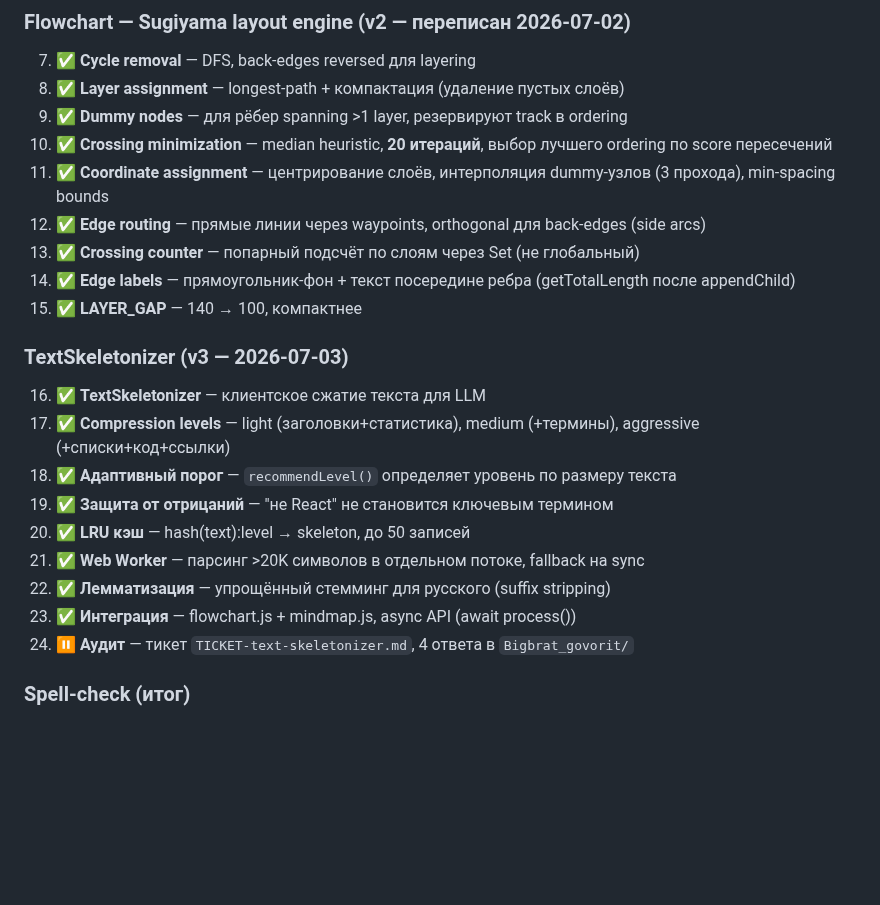
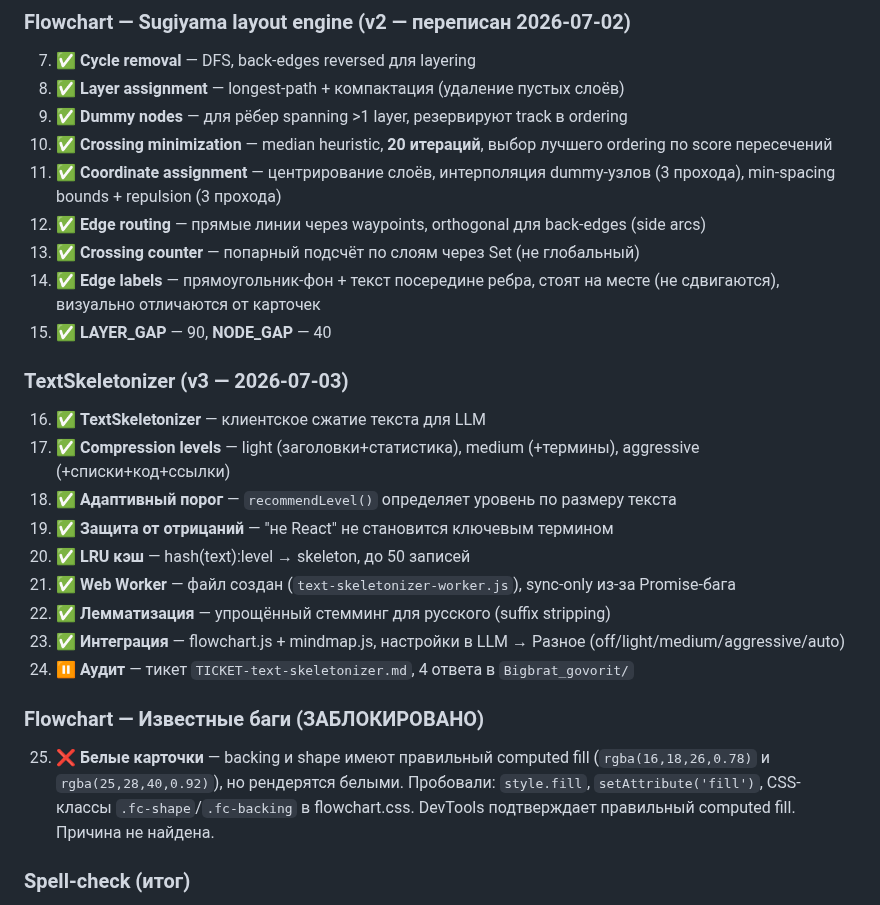
Before and after one commit to VVSh-st/paste-copy, a Markdown page: HANDOFF.md, the part around one of its changes. Drawn GitHub-style; blank space fills up the shorter version.

Commit message:
docs: HANDOFF update — white cards bug, layout improvements, skeletonizer settings

```diff
--- a/HANDOFF.md
+++ b/HANDOFF.md
@@ -37,11 +37,11 @@
 8. ✅ **Layer assignment** — longest-path + компактация (удаление пустых слоёв)
 9. ✅ **Dummy nodes** — для рёбер spanning >1 layer, резервируют track в ordering
 10. ✅ **Crossing minimization** — median heuristic, **20 итераций**, выбор лучшего ordering по score пересечений
-11. ✅ **Coordinate assignment** — центрирование слоёв, интерполяция dummy-узлов (3 прохода), min-spacing bounds
+11. ✅ **Coordinate assignment** — центрирование слоёв, интерполяция dummy-узлов (3 прохода), min-spacing bounds + repulsion (3 прохода)
 12. ✅ **Edge routing** — прямые линии через waypoints, orthogonal для back-edges (side arcs)
 13. ✅ **Crossing counter** — попарный подсчёт по слоям через Set (не глобальный)
-14. ✅ **Edge labels** — прямоугольник-фон + текст посередине ребра (getTotalLength после appendChild)
-15. ✅ **LAYER_GAP** — 140 → 100, компактнее
+14. ✅ **Edge labels** — прямоугольник-фон + текст посередине ребра, стоят на месте (не сдвигаются), визуально отличаются от карточек
+15. ✅ **LAYER_GAP** — 90, **NODE_GAP** — 40
 
 ### TextSkeletonizer (v3 — 2026-07-03)
 
@@ -50,10 +50,14 @@
 18. ✅ **Адаптивный порог** — `recommendLevel()` определяет уровень по размеру текста
 19. ✅ **Защита от отрицаний** — "не React" не становится ключевым термином
 20. ✅ **LRU кэш** — hash(text):level → skeleton, до 50 записей
-21. ✅ **Web Worker** — парсинг >20K символов в отдельном потоке, fallback на sync
+21. ✅ **Web Worker** — файл создан (`text-skeletonizer-worker.js`), sync-only из-за Promise-бага
 22. ✅ **Лемматизация** — упрощённый стемминг для русского (suffix stripping)
-23. ✅ **Интеграция** — flowchart.js + mindmap.js, async API (await process())
+23. ✅ **Интеграция** — flowchart.js + mindmap.js, настройки в LLM → Разное (off/light/medium/aggressive/auto)
 24. ⏸ **Аудит** — тикет `TICKET-text-skeletonizer.md`, 4 ответа в `Bigbrat_govorit/`
+
+### Flowchart — Известные баги (ЗАБЛОКИРОВАНО)
+
+25. ❌ **Белые карточки** — backing и shape имеют правильный computed fill (`rgba(16,18,26,0.78)` и `rgba(25,28,40,0.92)`), но рендерятся белыми. Пробовали: `style.fill`, `setAttribute('fill')`, CSS-классы `.fc-shape`/`.fc-backing` в flowchart.css. DevTools подтверждает правильный computed fill. Причина не найдена.
 
 ### Spell-check (итог)
 
```
Also changed, not shown: other parts of HANDOFF.md (+1 -1 lines).
